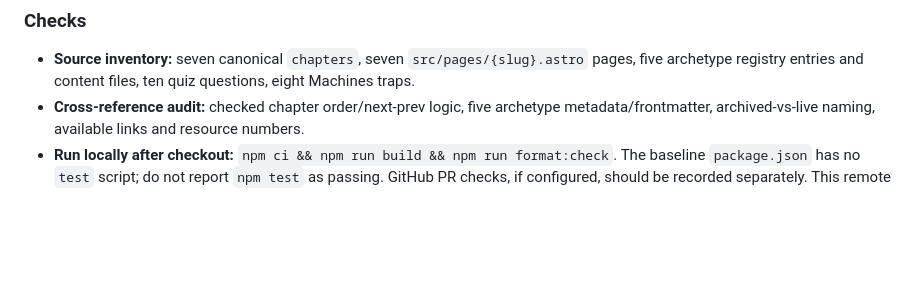
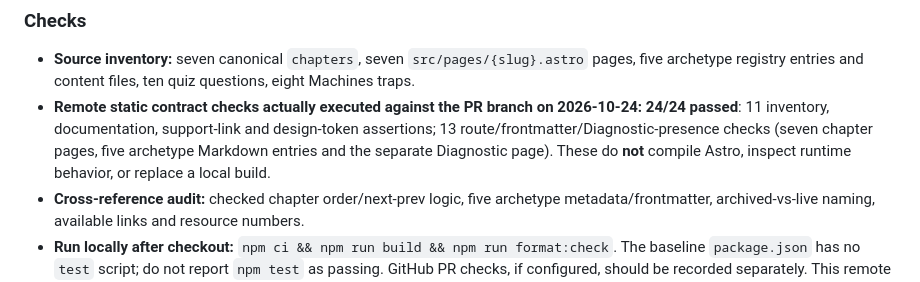
Before and after one commit to BenWassa/faust, a Markdown page: documentation/EDITORIAL_AUDIT_2026-10-24.md, the part around the change. GitHub-like rendering; blank space fills up the shorter version.

Commit message:
docs: record actual remote static check results and build limitation (#15 #16)

```diff
--- a/documentation/EDITORIAL_AUDIT_2026-10-24.md
+++ b/documentation/EDITORIAL_AUDIT_2026-10-24.md
@@ -93,6 +93,7 @@ Verified **2026-10-24** by checking official provider web pages, not aggregator
 ### Checks
 
 - **Source inventory:** seven canonical `chapters`, seven `src/pages/{slug}.astro` pages, five archetype registry entries and content files, ten quiz questions, eight Machines traps.
+- **Remote static contract checks actually executed against the PR branch on 2026-10-24:** **24/24 passed**: 11 inventory, documentation, support-link and design-token assertions; 13 route/frontmatter/Diagnostic-presence checks (seven chapter pages, five archetype Markdown entries and the separate Diagnostic page). These do **not** compile Astro, inspect runtime behavior, or replace a local build.
 - **Cross-reference audit:** checked chapter order/next-prev logic, five archetype metadata/frontmatter, archived-vs-live naming, available links and resource numbers.
 - **Run locally after checkout:** `npm ci && npm run build && npm run format:check`. The baseline `package.json` has no `test` script; do not report `npm test` as passing. GitHub PR checks, if configured, should be recorded separately. This remote connector environment does not provide a local checkout or Node build runner.
 - **Open checks:** full browser/link crawl, regenerated archetype content snapshot tests, citation fact checks (#8/#9) and functional Diagnostic testing (#10/#13). CI may change concurrently while #13 builds it.
```
